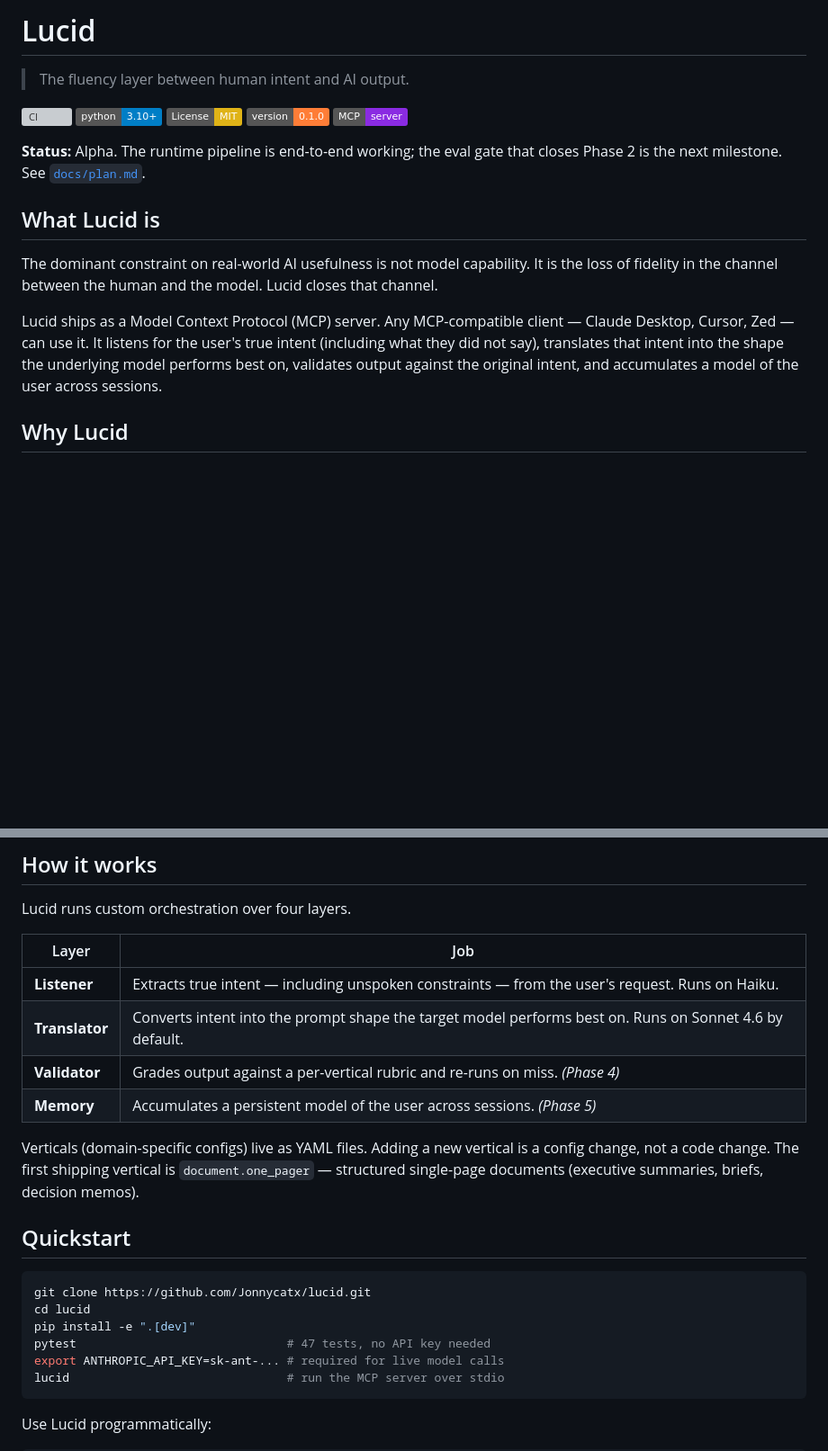
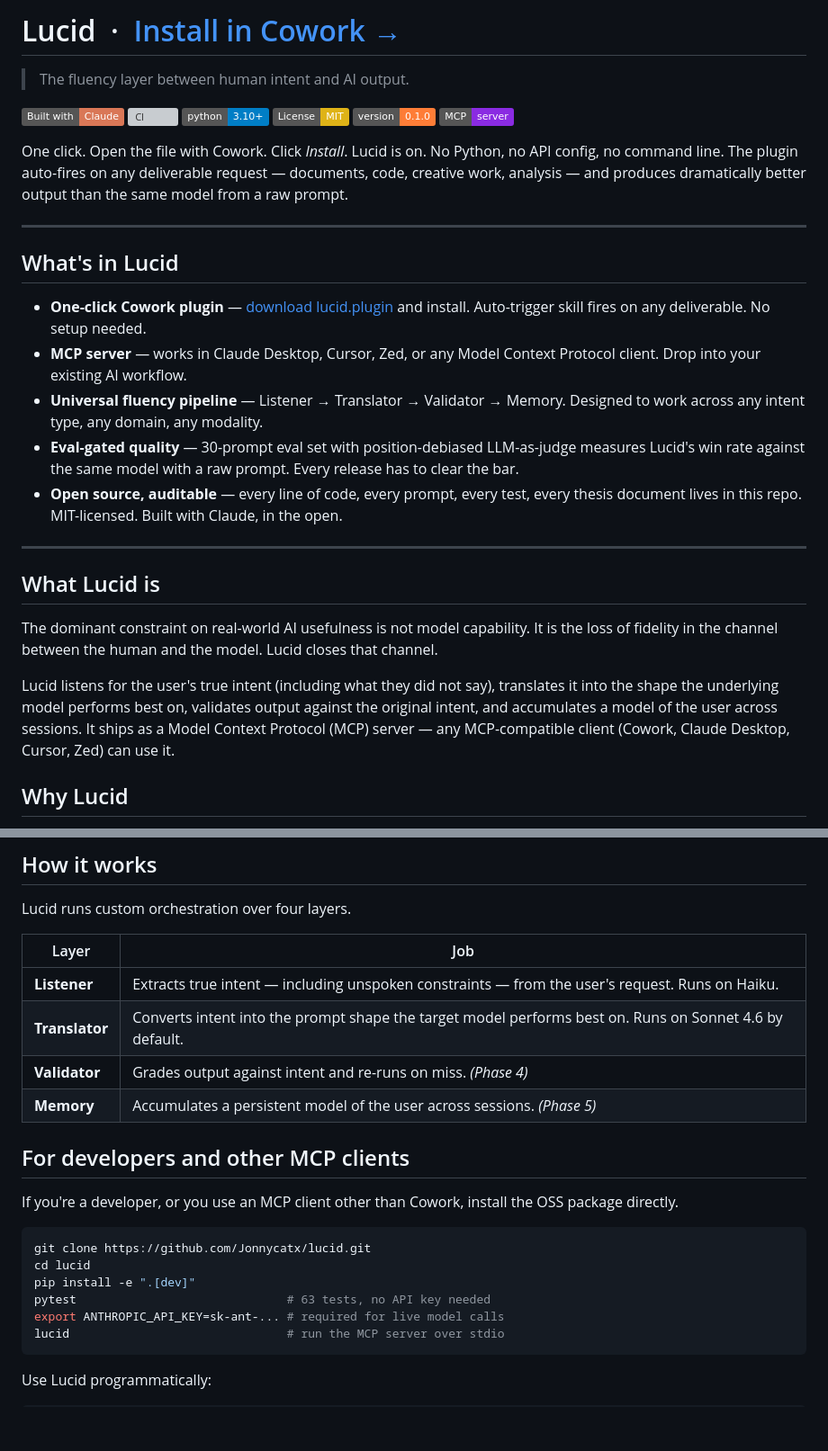
Before and after one commit to Jonnycatx/lucid, a Markdown page: README.md, 2 parts joined by grey strips. Shown at 90% size. Drawn GitHub-style; badges without logos; blank space fills up the shorter version; grey boxes are pictures that could not be loaded.

````diff
--- a/README.md
+++ b/README.md
@@ -1,20 +1,33 @@
-# Lucid
+# Lucid &nbsp;·&nbsp; [Install in Cowork →](https://github.com/Jonnycatx/lucid/releases/latest/download/lucid.plugin)
 
 > The fluency layer between human intent and AI output.
 
+[![Built with Claude](https://img.shields.io/badge/Built%20with-Claude-D97757)](https://claude.com)
 [![CI](https://github.com/Jonnycatx/lucid/actions/workflows/ci.yml/badge.svg)](https://github.com/Jonnycatx/lucid/actions/workflows/ci.yml)
 [![Python](https://img.shields.io/badge/python-3.10%2B-blue.svg)](https://www.python.org/downloads/)
 [![License: MIT](https://img.shields.io/badge/License-MIT-yellow.svg)](https://opensource.org/licenses/MIT)
 [![Version](https://img.shields.io/badge/version-0.1.0-orange.svg)](#)
 [![MCP](https://img.shields.io/badge/MCP-server-8A2BE2.svg)](https://modelcontextprotocol.io/)
 
-**Status:** Alpha. The runtime pipeline is end-to-end working; the eval gate that closes Phase 2 is the next milestone. See [`docs/plan.md`](docs/plan.md).
+One click. Open the file with Cowork. Click *Install*. Lucid is on. No Python, no API config, no command line. The plugin auto-fires on any deliverable request — documents, code, creative work, analysis — and produces dramatically better output than the same model from a raw prompt.
+
+---
+
+## What's in Lucid
+
+- **One-click Cowork plugin** — [download lucid.plugin](https://github.com/Jonnycatx/lucid/releases/latest/download/lucid.plugin) and install. Auto-trigger skill fires on any deliverable. No setup needed.
+- **MCP server** — works in Claude Desktop, Cursor, Zed, or any Model Context Protocol client. Drop into your existing AI workflow.
+- **Universal fluency pipeline** — Listener → Translator → Validator → Memory. Designed to work across any intent type, any domain, any modality.
+- **Eval-gated quality** — 30-prompt eval set with position-debiased LLM-as-judge measures Lucid's win rate against the same model with a raw prompt. Every release has to clear the bar.
+- **Open source, auditable** — every line of code, every prompt, every test, every thesis document lives in this repo. MIT-licensed. Built with Claude, in the open.
+
+---
 
 ## What Lucid is
 
 The dominant constraint on real-world AI usefulness is not model capability. It is the loss of fidelity in the channel between the human and the model. Lucid closes that channel.
 
-Lucid ships as a Model Context Protocol (MCP) server. Any MCP-compatible client — Claude Desktop, Cursor, Zed — can use it. It listens for the user's true intent (including what they did not say), translates that intent into the shape the underlying model performs best on, validates output against the original intent, and accumulates a model of the user across sessions.
+Lucid listens for the user's true intent (including what they did not say), translates it into the shape the underlying model performs best on, validates output against the original intent, and accumulates a model of the user across sessions. It ships as a Model Context Protocol (MCP) server — any MCP-compatible client (Cowork, Claude Desktop, Cursor, Zed) can use it.
 
 ## Why Lucid
 
@@ -32,18 +45,18 @@ Lucid runs custom orchestration over four layers.
 |---|---|
 | **Listener** | Extracts true intent — including unspoken constraints — from the user's request. Runs on Haiku. |
 | **Translator** | Converts intent into the prompt shape the target model performs best on. Runs on Sonnet 4.6 by default. |
-| **Validator** | Grades output against a per-vertical rubric and re-runs on miss. *(Phase 4)* |
+| **Validator** | Grades output against intent and re-runs on miss. *(Phase 4)* |
 | **Memory** | Accumulates a persistent model of the user across sessions. *(Phase 5)* |
 
-Verticals (domain-specific configs) live as YAML files. Adding a new vertical is a config change, not a code change. The first shipping vertical is `document.one_pager` — structured single-page documents (executive summaries, briefs, decision memos).
+## For developers and other MCP clients
 
-## Quickstart
+If you're a developer, or you use an MCP client other than Cowork, install the OSS package directly.
 
 ```bash
 git clone https://github.com/Jonnycatx/lucid.git
 cd lucid
 pip install -e ".[dev]"
-pytest                              # 47 tests, no API key needed
+pytest                              # 63 tests, no API key needed
 export ANTHROPIC_API_KEY=sk-ant-... # required for live model calls
 lucid                               # run the MCP server over stdio
 ```
````
Also changed, not shown: other parts of README.md (+19 -29 lines).
